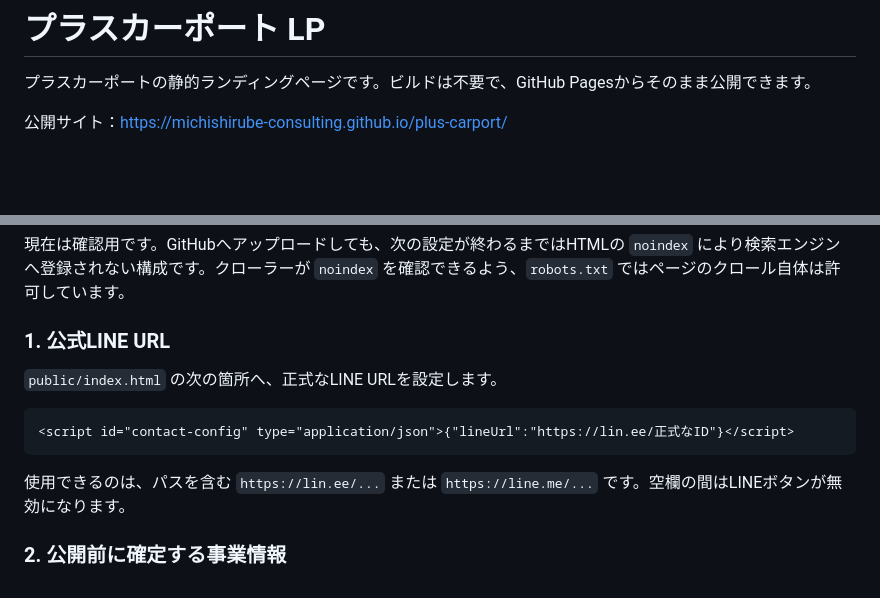
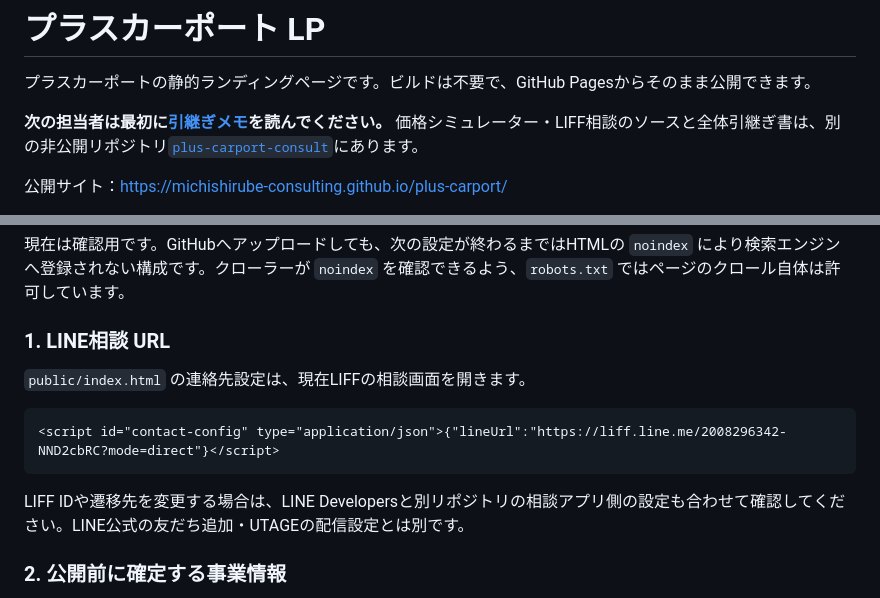
Before and after one commit to michishirube-consulting/plus-carport, a Markdown page: README.md, 2 parts joined by grey strips. GitHub-like rendering; blank space fills up the shorter version.

Commit message:
Document LP and consultation app handoff

````diff
--- a/README.md
+++ b/README.md
@@ -1,6 +1,8 @@
 # プラスカーポート LP
 
 プラスカーポートの静的ランディングページです。ビルドは不要で、GitHub Pagesからそのまま公開できます。
+
+**次の担当者は最初に[引継ぎメモ](HANDOFF.md)を読んでください。** 価格シミュレーター・LIFF相談のソースと全体引継ぎ書は、別の非公開リポジトリ[`plus-carport-consult`](https://github.com/michishirube-consulting/plus-carport-consult)にあります。
 
 公開サイト：https://michishirube-consulting.github.io/plus-carport/
 
@@ -33,15 +35,15 @@ git push -u origin main
 
 現在は確認用です。GitHubへアップロードしても、次の設定が終わるまではHTMLの `noindex` により検索エンジンへ登録されない構成です。クローラーが `noindex` を確認できるよう、`robots.txt` ではページのクロール自体は許可しています。
 
-### 1. 公式LINE URL
+### 1. LINE相談 URL
 
-`public/index.html` の次の箇所へ、正式なLINE URLを設定します。
+`public/index.html` の連絡先設定は、現在LIFFの相談画面を開きます。
 
 ```html
-<script id="contact-config" type="application/json">{"lineUrl":"https://lin.ee/正式なID"}</script>
+<script id="contact-config" type="application/json">{"lineUrl":"https://liff.line.me/2008296342-NND2cbRC?mode=direct"}</script>
 ```
 
-使用できるのは、パスを含む `https://lin.ee/...` または `https://line.me/...` です。空欄の間はLINEボタンが無効になります。
+LIFF IDや遷移先を変更する場合は、LINE Developersと別リポジトリの相談アプリ側の設定も合わせて確認してください。LINE公式の友だち追加・UTAGEの配信設定とは別です。
 
 ### 2. 公開前に確定する事業情報
 
````
Also changed, not shown: HANDOFF.md (added, +20 -0 lines).
